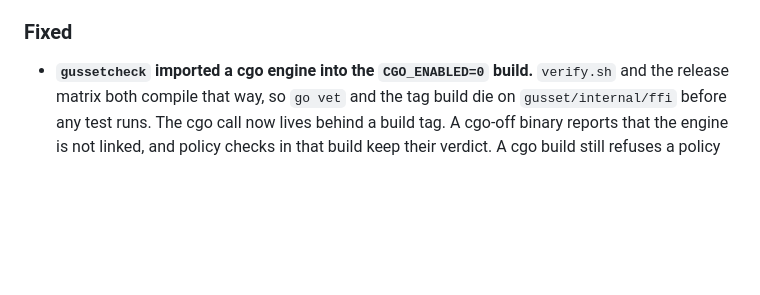
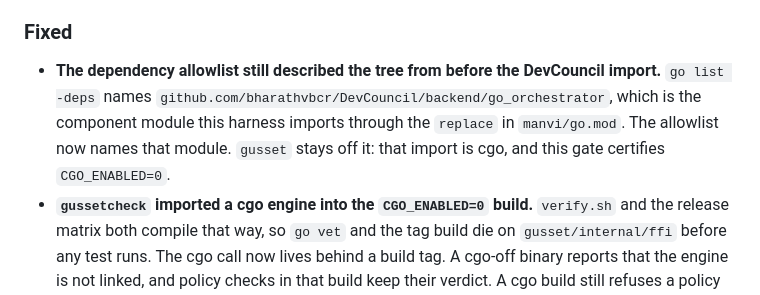
Before and after one commit to bharathvbcr/Manvi, a Markdown page: CHANGELOG.md, the part around the change. GitHub-like rendering; blank space fills up the shorter version.

Commit message:
docs: record the DevCouncil dependency allowlist in the v0.0.5 changelog
Co-authored-by: Cursor <cursoragent@cursor.com>

```diff
--- a/CHANGELOG.md
+++ b/CHANGELOG.md
@@ -94,6 +94,12 @@ unchanged.
 
 ### Fixed
 
+- **The dependency allowlist still described the tree from before the
+  DevCouncil import.** `go list -deps` names
+  `github.com/bharathvbcr/DevCouncil/backend/go_orchestrator`, which is the
+  component module this harness imports through the `replace` in
+  `manvi/go.mod`. The allowlist now names that module. `gusset` stays off
+  it: that import is cgo, and this gate certifies `CGO_ENABLED=0`.
 - **`gussetcheck` imported a cgo engine into the `CGO_ENABLED=0` build.**
   `verify.sh` and the release matrix both compile that way, so `go vet` and
   the tag build die on `gusset/internal/ffi` before any test runs. The cgo
```
